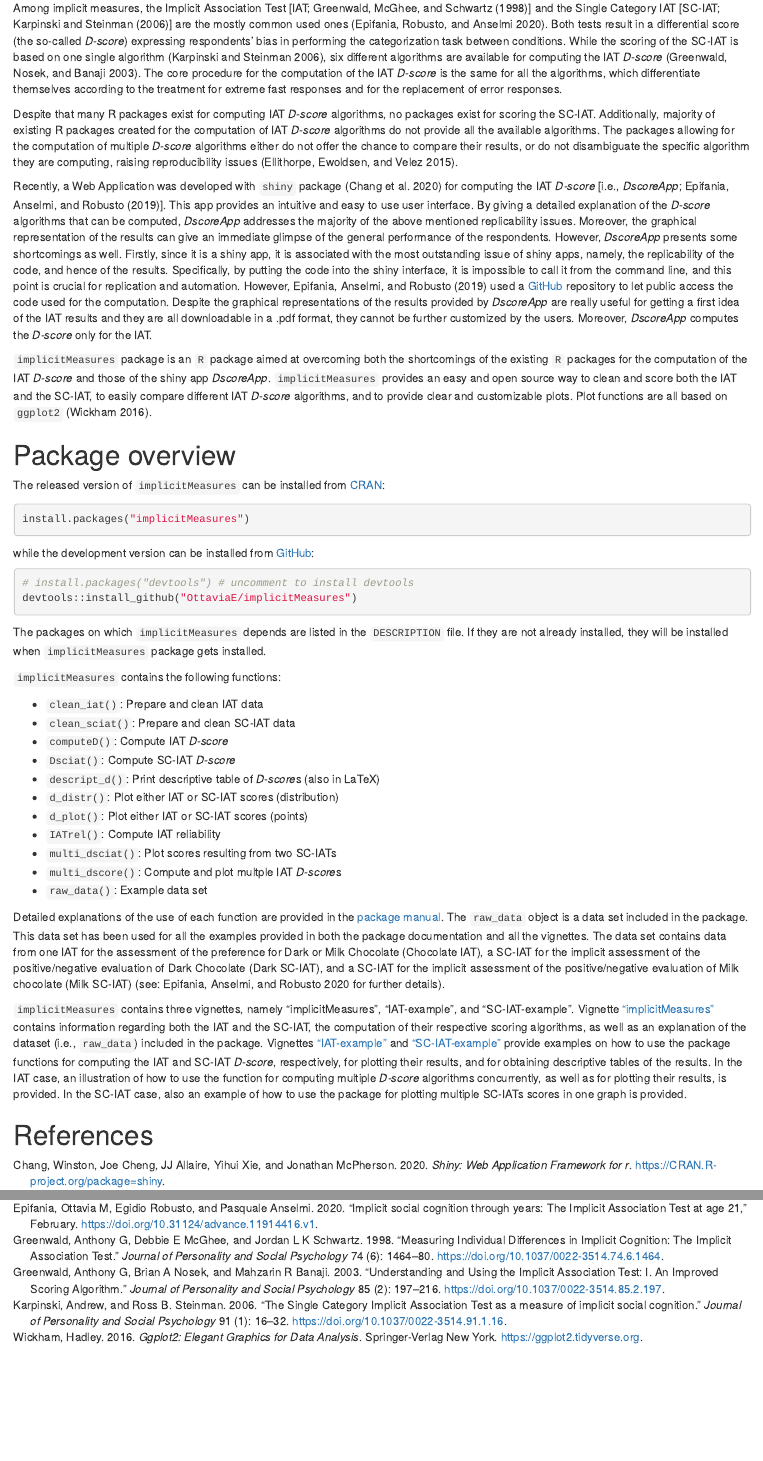
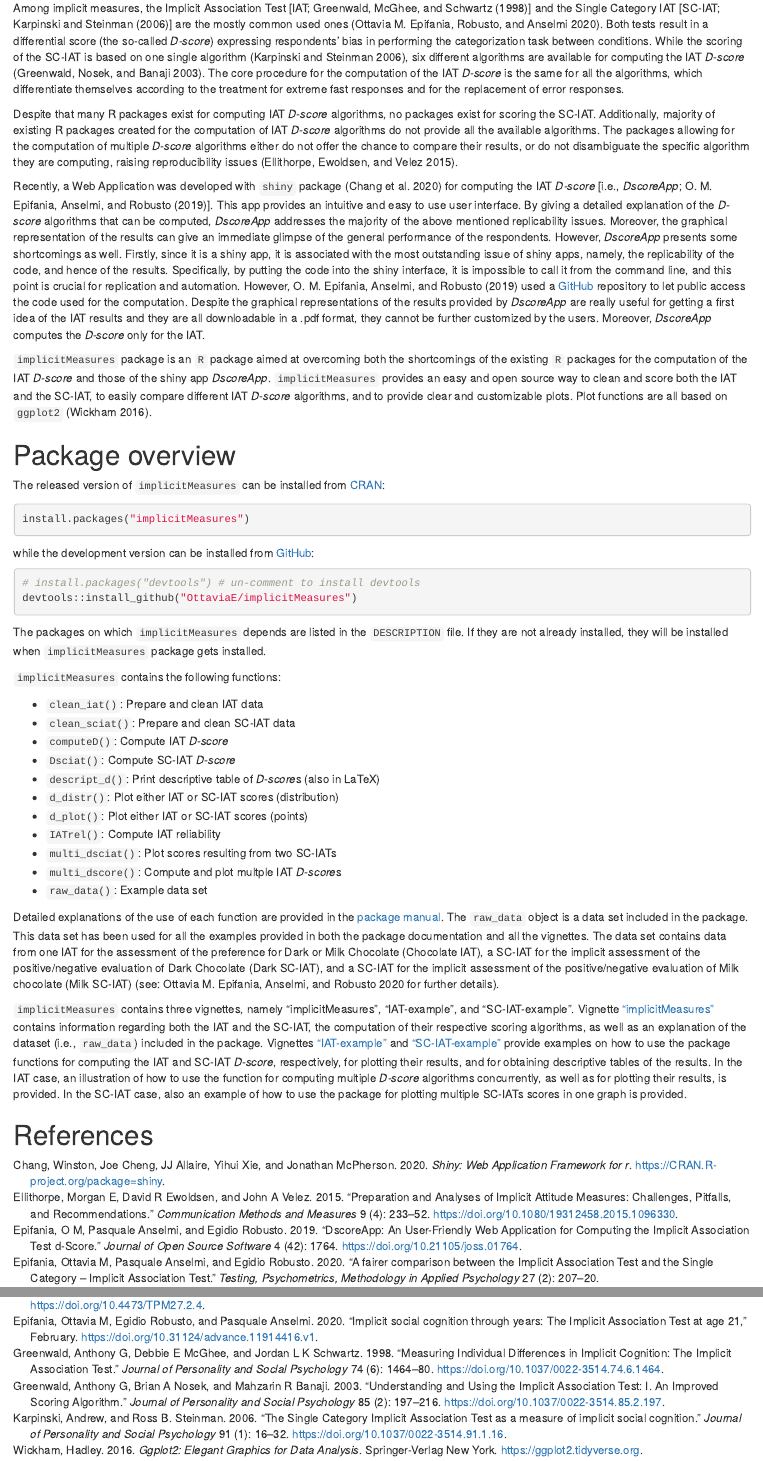
Before and after one commit to OttaviaE/implicitMeasures, an R Markdown document (inst/paper.Rmd): the page in a window 1100 px wide, from 300 px down, and a second part further down, joined at a grey line. Rendered offline with R 4.5, knitr and Pandoc, with nearby package versions.

````diff
--- a/inst/paper.Rmd
+++ b/inst/paper.Rmd
@@ -55,7 +55,7 @@
 while the development version can be installed from [GitHub](https://github.com/OttaviaE/implicitMeasures):
 
 ```{r echo = TRUE, eval=FALSE}
-# install.packages("devtools") # uncomment to install devtools
+# install.packages("devtools") # un-comment to install devtools
 devtools::install_github("OttaviaE/implicitMeasures")
 ```
 
--- a/inst/paper.bib
+++ b/inst/paper.bib
@@ -83,7 +83,7 @@
 	title = {DscoreApp: An user-friendly web application for computing the Implicit Association Test D-score},
 	url = {http://fisppa.psy.unipd.it/DscoreApp/},
 	volume = {4},
-	author = {Epifania, Ottavia M and Anselmi, Pasquale and Robusto, Egidio},
+	author = {Epifania, O M and Anselmi, Pasquale and Robusto, Egidio},
 	pages = {1764},
 	date = {2019-10-30},
 	year = {2019},
````
Also changed, not shown: inst/paper.md.
